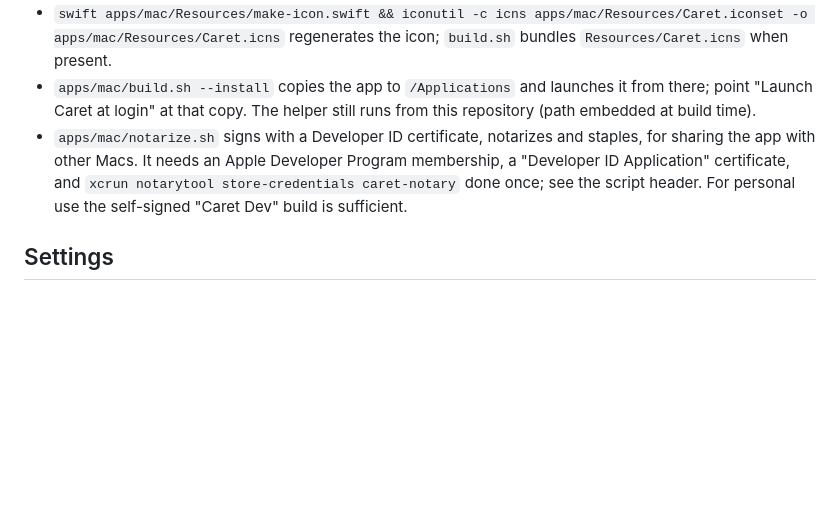
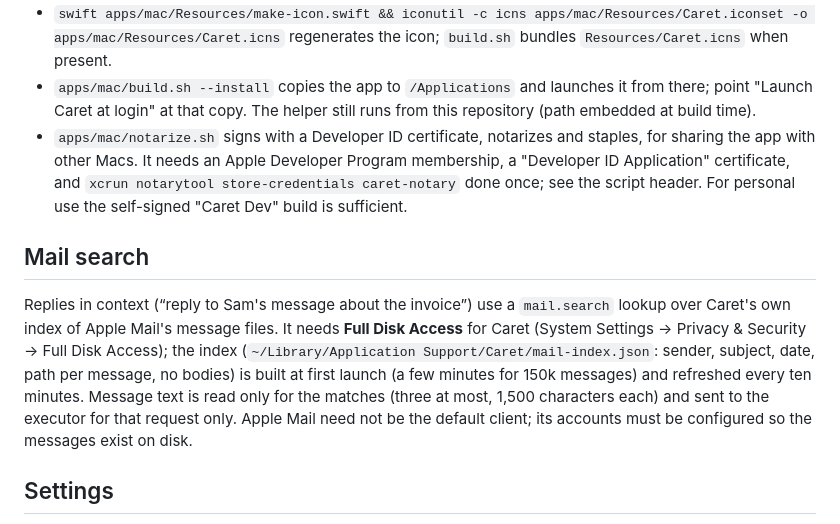
Before and after one commit to wageschucu/caret, a Markdown page: apps/mac/README.md, the part around the change. Drawn GitHub-style; blank space fills up the shorter version.

Commit message:
docs: mail search index and requirements
Co-Authored-By: Claude Fable 5.1 <noreply@anthropic.com>

```diff
--- a/apps/mac/README.md
+++ b/apps/mac/README.md
@@ -41,6 +41,10 @@ Recent-window context is **off** by default (menu → "Include recent windows as
 - `apps/mac/build.sh --install` copies the app to `/Applications` and launches it from there; point "Launch Caret at login" at that copy. The helper still runs from this repository (path embedded at build time).
 - `apps/mac/notarize.sh` signs with a Developer ID certificate, notarizes and staples, for sharing the app with other Macs. It needs an Apple Developer Program membership, a "Developer ID Application" certificate, and `xcrun notarytool store-credentials caret-notary` done once; see the script header. For personal use the self-signed "Caret Dev" build is sufficient.
 
+## Mail search
+
+Replies in context (“reply to Sam's message about the invoice”) use a `mail.search` lookup over Caret's own index of Apple Mail's message files. It needs **Full Disk Access** for Caret (System Settings → Privacy & Security → Full Disk Access); the index (`~/Library/Application Support/Caret/mail-index.json`: sender, subject, date, path per message, no bodies) is built at first launch (a few minutes for 150k messages) and refreshed every ten minutes. Message text is read only for the matches (three at most, 1,500 characters each) and sent to the executor for that request only. Apple Mail need not be the default client; its accounts must be configured so the messages exist on disk.
+
 ## Settings
 
 Menu → **Settings…** (⌘,): helper address, recent-window context, launch at login, the deny list and the Tab-native app list (with an "Add app…" picker), and **About you**: name, email, sign-off and free-form notes (role, language, tone). The profile is sent to the helper only when you accept a skill, goes to the executor as user-provided facts for names, sign-offs and addresses, and is never sent to the router or written to the helper's logs.
```
Also changed, not shown: docs/host.md (+1 -1 lines).
